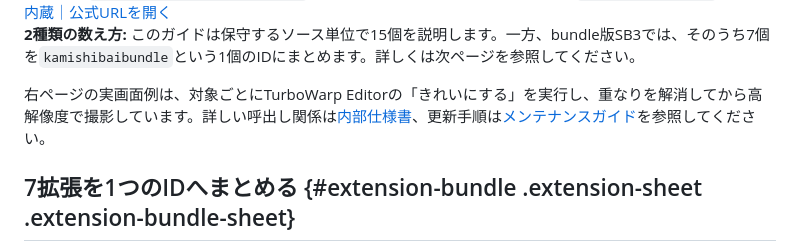
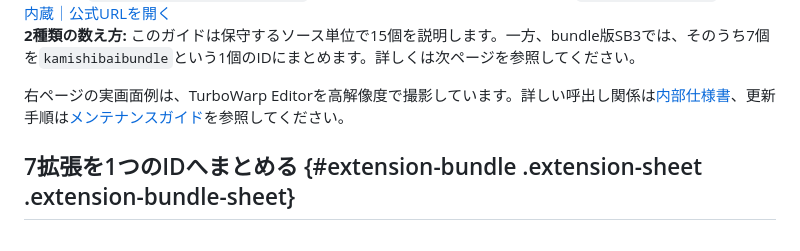
Before and after one commit to kubohiroya/tm-kamishibai-docs, a Markdown page: docs/developer-guides/extension-guide.md, the part around the change. Drawn GitHub-style.

```diff
--- a/docs/developer-guides/extension-guide.md
+++ b/docs/developer-guides/extension-guide.md
@@ -29,7 +29,7 @@ Copyright © 2026 Hiroya Kubo. この文書は[CC BY-SA 4.0](https://creativecom
 
 <p class="extension-overview-note"><strong>2種類の数え方:</strong> このガイドは保守するソース単位で15個を説明します。一方、bundle版SB3では、そのうち7個を<code>kamishibaibundle</code>という1個のIDにまとめます。詳しくは次ページを参照してください。</p>
 
-<p class="extension-source extension-overview-source">右ページの実画面例は、対象ごとにTurboWarp Editorの「きれいにする」を実行し、重なりを解消してから高解像度で撮影しています。詳しい呼出し関係は<a href="internal-specification.md">内部仕様書</a>、更新手順は<a href="developer-guide.md">メンテナンスガイド</a>を参照してください。</p>
+<p class="extension-source extension-overview-source">右ページの実画面例は、TurboWarp Editorを高解像度で撮影しています。詳しい呼出し関係は<a href="internal-specification.md">内部仕様書</a>、更新手順は<a href="developer-guide.md">メンテナンスガイド</a>を参照してください。</p>
 
 ## 7拡張を1つのIDへまとめる {#extension-bundle .extension-sheet .extension-bundle-sheet}
 
```
Also changed, not shown: docs/LICENSE.md (+2 -3 lines).
